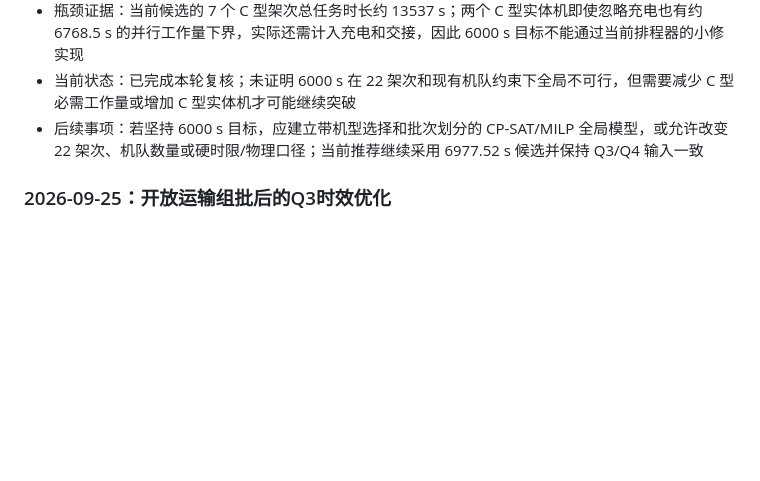
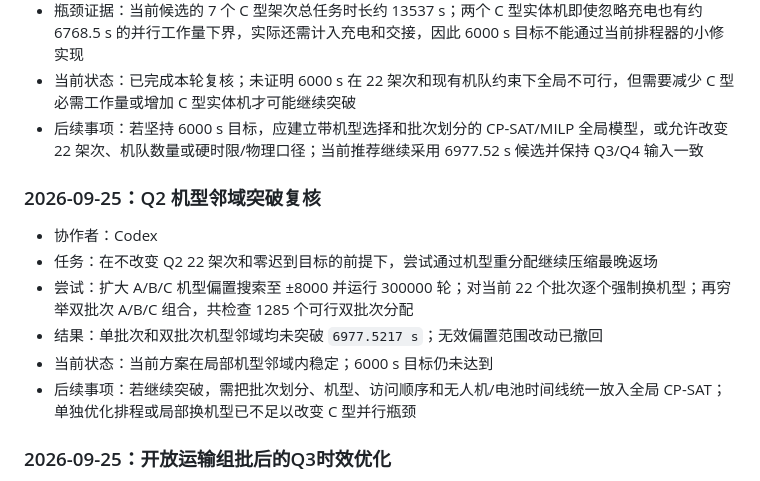
Before and after one commit to jinding-droid/Drone-transportation, a Markdown page: 共享记忆.md, the part around the change. GitHub-like rendering; blank space fills up the shorter version.

Commit message:
记录Q2机型邻域优化复核

```diff
--- a/共享记忆.md
+++ b/共享记忆.md
@@ -24,6 +24,15 @@
 - 瓶颈证据：当前候选的 7 个 C 型架次总任务时长约 13537 s；两个 C 型实体机即使忽略充电也有约 6768.5 s 的并行工作量下界，实际还需计入充电和交接，因此 6000 s 目标不能通过当前排程器的小修实现
 - 当前状态：已完成本轮复核；未证明 6000 s 在 22 架次和现有机队约束下全局不可行，但需要减少 C 型必需工作量或增加 C 型实体机才可能继续突破
 - 后续事项：若坚持 6000 s 目标，应建立带机型选择和批次划分的 CP-SAT/MILP 全局模型，或允许改变 22 架次、机队数量或硬时限/物理口径；当前推荐继续采用 6977.52 s 候选并保持 Q3/Q4 输入一致
+
+### 2026-09-25：Q2 机型邻域突破复核
+
+- 协作者：Codex
+- 任务：在不改变 Q2 22 架次和零迟到目标的前提下，尝试通过机型重分配继续压缩最晚返场
+- 尝试：扩大 A/B/C 机型偏置搜索至 ±8000 并运行 300000 轮；对当前 22 个批次逐个强制换机型；再穷举双批次 A/B/C 组合，共检查 1285 个可行双批次分配
+- 结果：单批次和双批次机型邻域均未突破 `6977.5217 s`；无效偏置范围改动已撤回
+- 当前状态：当前方案在局部机型邻域内稳定；6000 s 目标仍未达到
+- 后续事项：若继续突破，需把批次划分、机型、访问顺序和无人机/电池时间线统一放入全局 CP-SAT；单独优化排程或局部换机型已不足以改变 C 型并行瓶颈
 
 ### 2026-09-25：开放运输组批后的Q3时效优化
 
```
